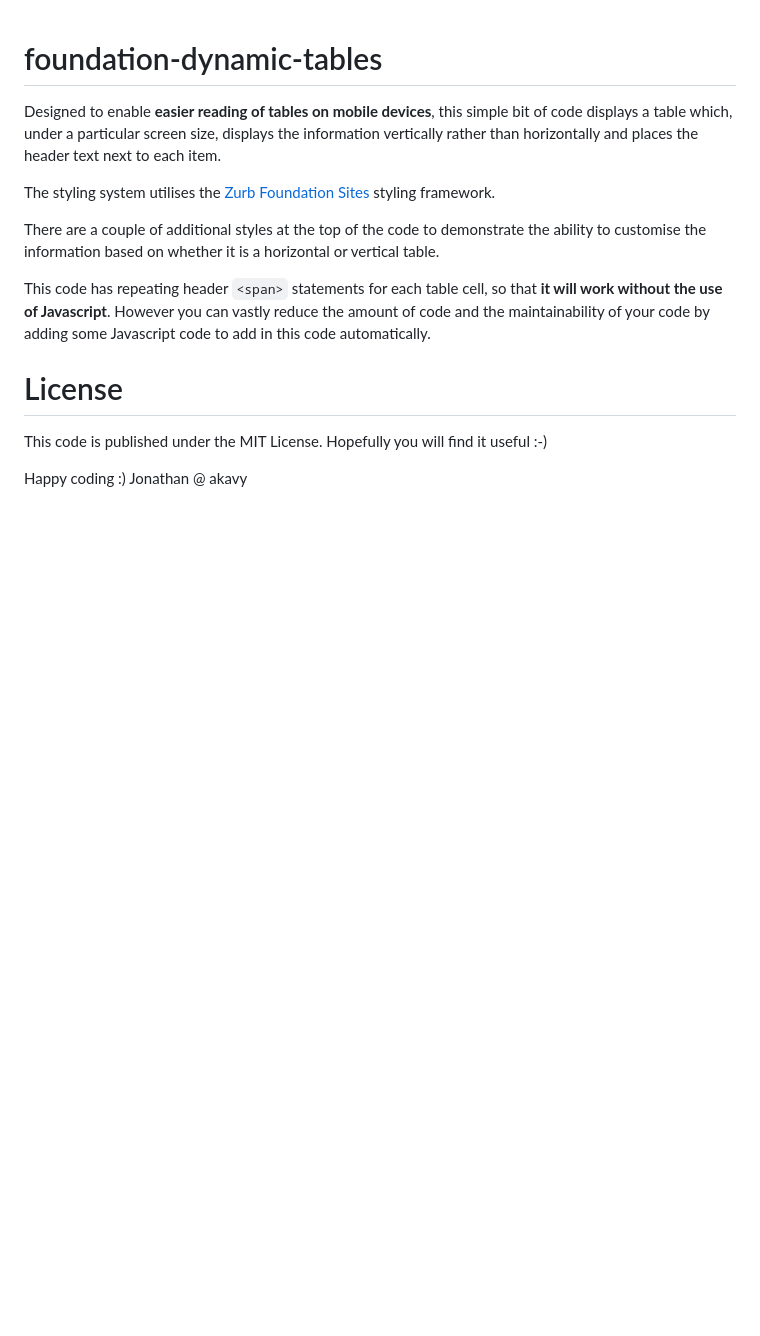
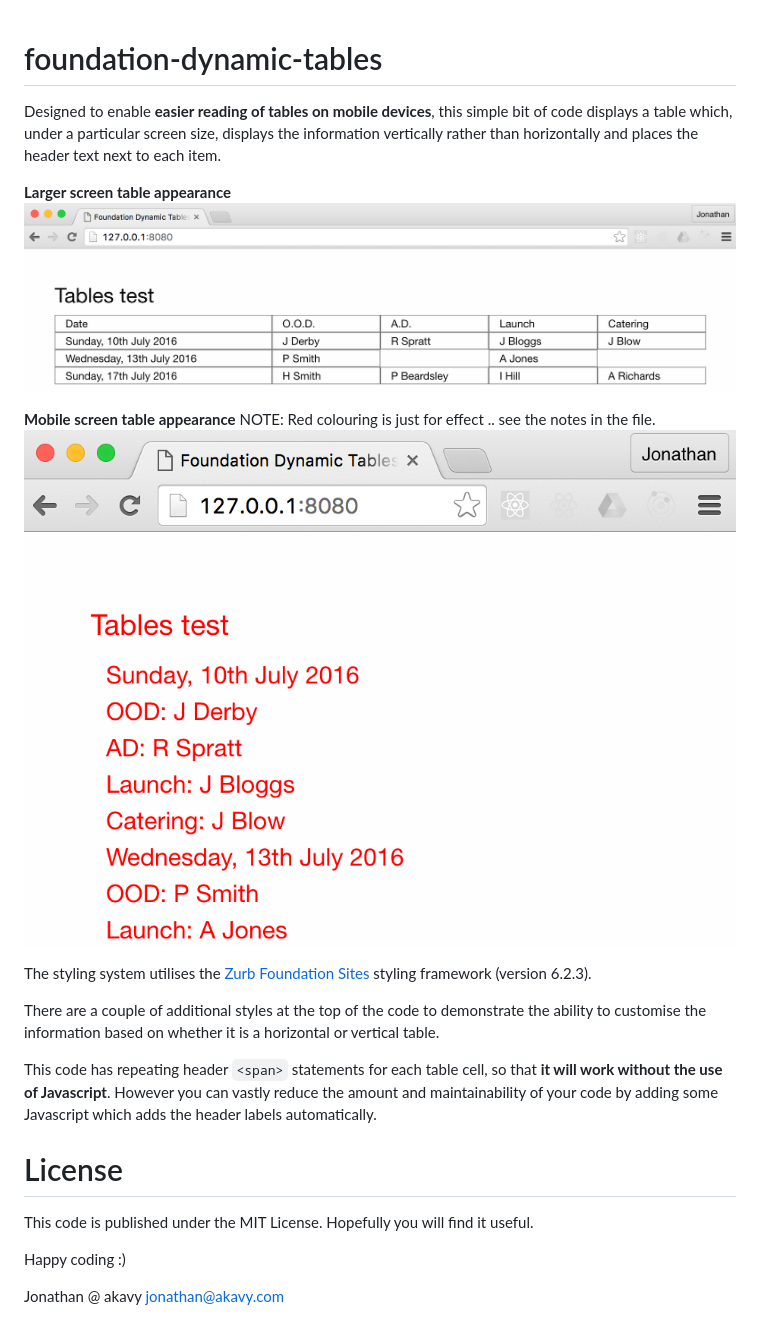
Before and after one commit to akavy/foundation-dynamic-tables, a Markdown page: README.md, the part around the change. Rendered like a GitHub page; pictures changed too: LargeTable.png (added), MobileViewTable.png (added); blank space fills up the shorter version.

Commit message:
Updates to Readme file to make it more useful.

```diff
--- a/README.md
+++ b/README.md
@@ -2,15 +2,24 @@
 
 Designed to enable **easier reading of tables on mobile devices**, this simple bit of code displays a table which, under a particular screen size, displays the information vertically rather than horizontally and places the header text next to each item.
 
-The styling system utilises the [Zurb Foundation Sites](http://foundation.zurb.com) styling framework.
+**Larger screen table appearance**
+<img src="https://github.com/akavy/foundation-dynamic-tables/blob/master/LargeTable.png" alt="Large view of table" />
+
+**Mobile screen table appearance**
+NOTE: Red colouring is just for effect .. see the notes in the file.
+<img src="https://github.com/akavy/foundation-dynamic-tables/blob/master/MobileViewTable.png" alt="Mobile view of table" />
+
+The styling system utilises the [Zurb Foundation Sites](http://foundation.zurb.com) styling framework (version 6.2.3).
 
 There are a couple of additional styles at the top of the code to demonstrate the ability to customise the information based on whether it is a horizontal or vertical table.
 
-This code has repeating header `<span>` statements for each table cell, so that **it will work without the use of Javascript**. However you can vastly reduce the amount of code and the maintainability of your code by adding some Javascript code to add in this code automatically.
+This code has repeating header `<span>` statements for each table cell, so that **it will work without the use of Javascript**. However you can vastly reduce the amount and maintainability of your code by adding some Javascript which adds the header labels automatically.
 
 # License
 
-This code is published under the MIT License. Hopefully you will find it useful :-)
+This code is published under the MIT License. Hopefully you will find it useful.
 
 Happy coding :)
+
 Jonathan @ akavy
+[jonathan@akavy.com](mailto:jonathan@akavy.com)
```
